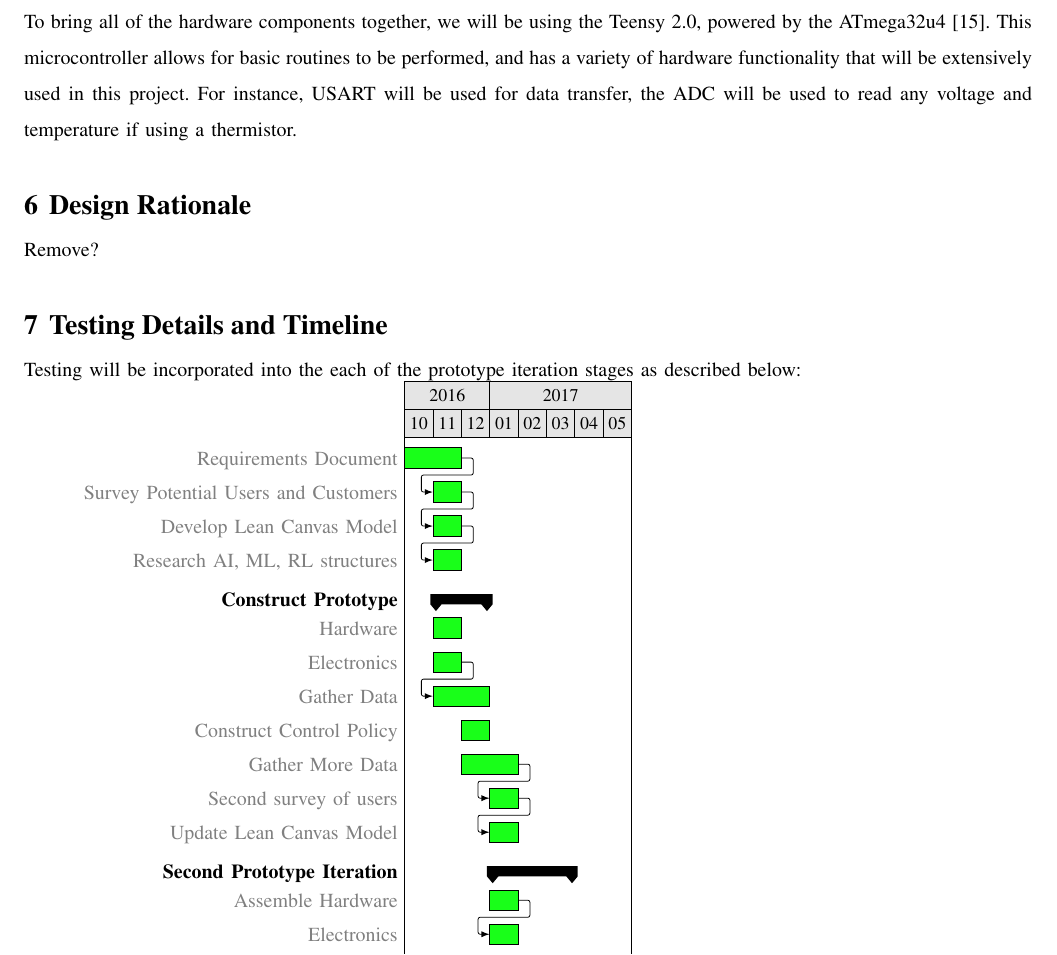
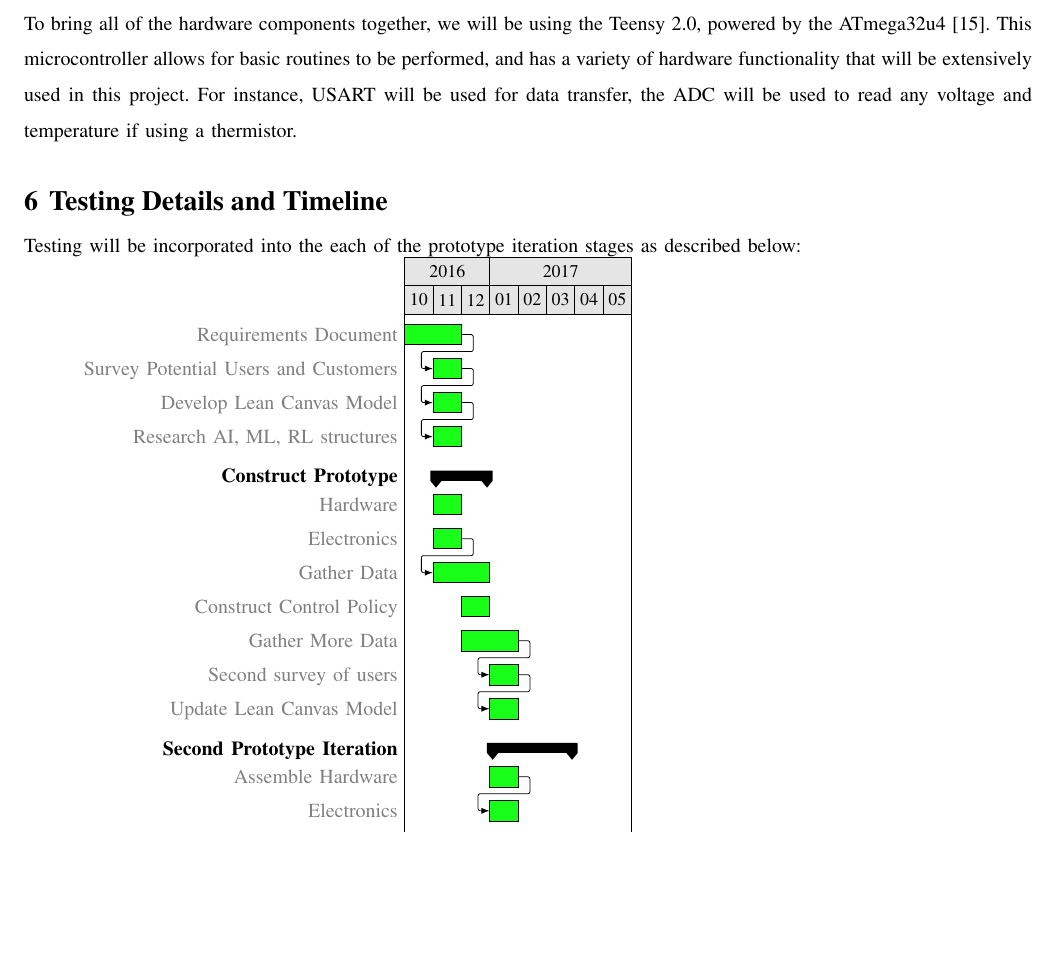
Before and after one commit to bitschift/OpenBrew, a LaTeX paper (docs/design_document/design_document.tex): part of page 11 of 12, cut so that both start at the same text, the shorter picture padded with empty space. Compiled offline with pdfLaTeX; a missing font is replaced by an installed copy or a similar font; a LaTeX package or settings file that is missing is left out.

Commit message:
Reasoning is provided in descriptions, removing the need for this section

```diff
--- a/docs/design_document/design_document.tex
+++ b/docs/design_document/design_document.tex
@@ -343,9 +343,6 @@ To bring all of the hardware components together, we will be using the Teensy 2.
 This microcontroller allows for basic routines to be performed, and has a variety of hardware functionality that will be extensively used in this project.
 For instance, USART will be used for data transfer, the ADC will be used to read any voltage and temperature if using a thermistor.
 
-\section{Design Rationale}
-Remove?
-
 \section{Testing Details and Timeline}
 % Reuse gantt chart for project timeline, and specify where testing would take place in that chart.
 % Add details for testing your own components, and potentially testing interactions with other components.
```
